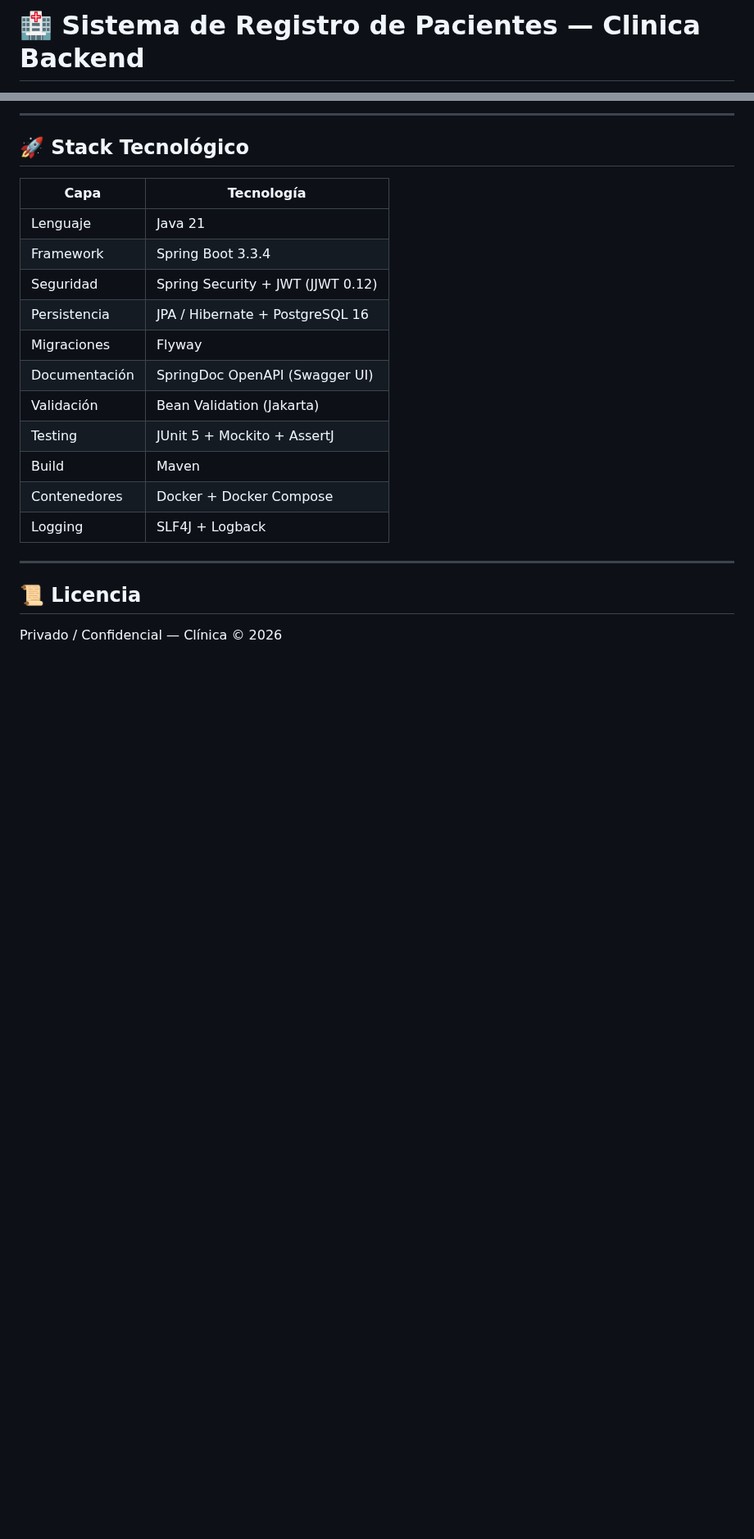
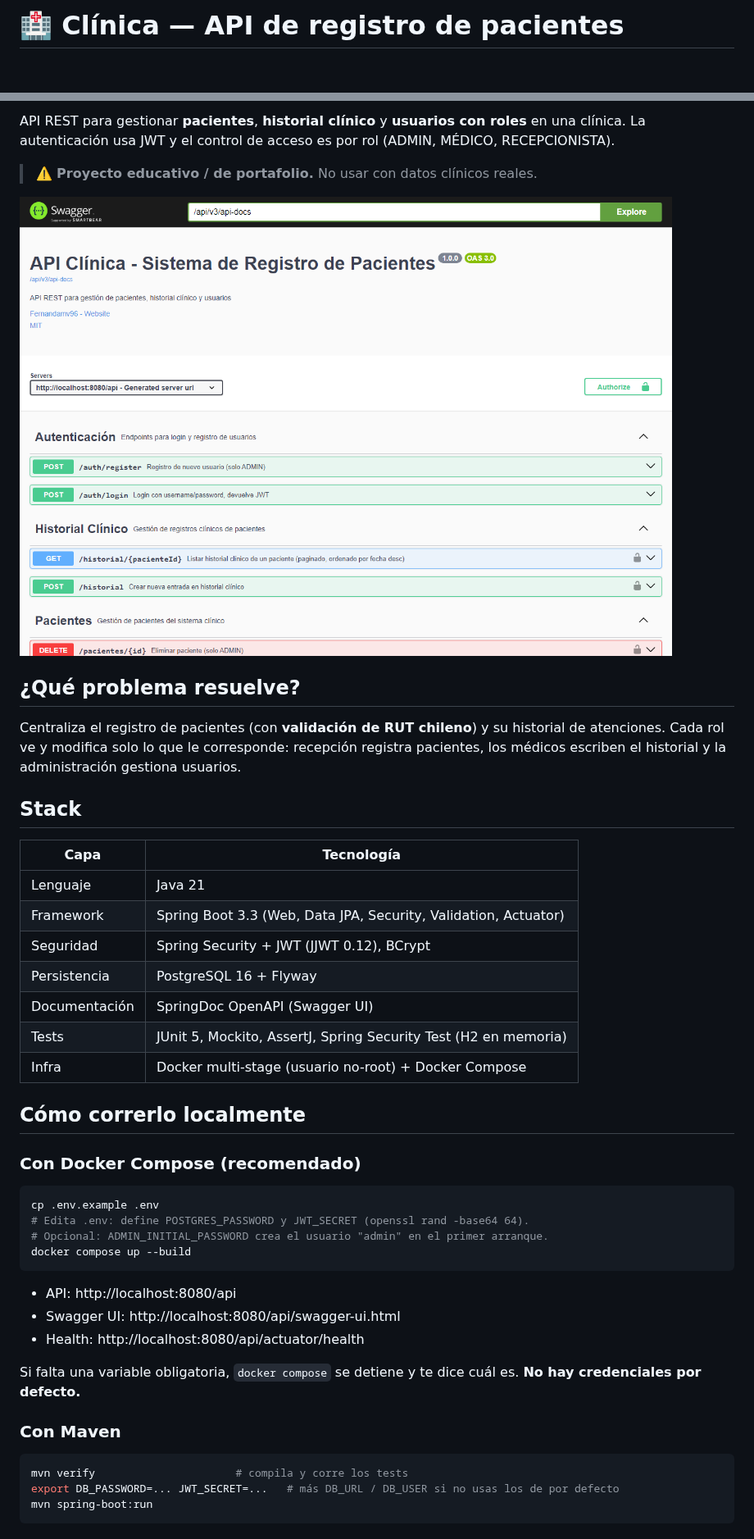
Before and after one commit to Fernandamv96/Clinica-registro-pacientes, a Markdown page: README.md, 2 parts joined by grey strips. Shown at 82% size. GitHub-like rendering; pictures changed too: docs/swagger-ui.png (added); blank space fills up the shorter version.

````diff
--- a/README.md
+++ b/README.md
@@ -1,2 +1,2 @@
-# 🏥 Sistema de Registro de Pacientes — Clinica Backend
+# 🏥 Clínica — API de registro de pacientes
 
@@ -4,25 +8,48 @@ API REST profesional para la gestión de pacientes, historial clínico y usuario
 
----
+API REST para gestionar **pacientes**, **historial clínico** y **usuarios con roles** en una clínica. La autenticación usa JWT y el control de acceso es por rol (ADMIN, MÉDICO, RECEPCIONISTA).
 
-## 🚀 Stack Tecnológico
+> ⚠️ **Proyecto educativo / de portafolio.** No usar con datos clínicos reales.
+
+![Swagger UI de la API](docs/swagger-ui.png)
+
+## ¿Qué problema resuelve?
+
+Centraliza el registro de pacientes (con **validación de RUT chileno**) y su historial de atenciones. Cada rol ve y modifica solo lo que le corresponde: recepción registra pacientes, los médicos escriben el historial y la administración gestiona usuarios.
+
+## Stack
 
 | Capa | Tecnología |
 |------|-----------|
 | Lenguaje | Java 21 |
-| Framework | Spring Boot 3.3.4 |
-| Seguridad | Spring Security + JWT (JJWT 0.12) |
-| Persistencia | JPA / Hibernate + PostgreSQL 16 |
-| Migraciones | Flyway |
+| Framework | Spring Boot 3.3 (Web, Data JPA, Security, Validation, Actuator) |
+| Seguridad | Spring Security + JWT (JJWT 0.12), BCrypt |
+| Persistencia | PostgreSQL 16 + Flyway |
 | Documentación | SpringDoc OpenAPI (Swagger UI) |
-| Validación | Bean Validation (Jakarta) |
-| Testing | JUnit 5 + Mockito + AssertJ |
-| Build | Maven |
-| Contenedores | Docker + Docker Compose |
-| Logging | SLF4J + Logback |
+| Tests | JUnit 5, Mockito, AssertJ, Spring Security Test (H2 en memoria) |
+| Infra | Docker multi-stage (usuario no-root) + Docker Compose |
 
----
+## Cómo correrlo localmente
 
+### Con Docker Compose (recomendado)
 
-## 📜 Licencia
+```bash
+cp .env.example .env
+# Edita .env: define POSTGRES_PASSWORD y JWT_SECRET (openssl rand -base64 64).
+# Opcional: ADMIN_INITIAL_PASSWORD crea el usuario "admin" en el primer arranque.
+docker compose up --build
+```
 
-Privado / Confidencial — Clínica © 2026
+- API: http://localhost:8080/api
+- Swagger UI: http://localhost:8080/api/swagger-ui.html
+- Health: http://localhost:8080/api/actuator/health
+
+Si falta una variable obligatoria, `docker compose` se detiene y te dice cuál es. **No hay credenciales por defecto.**
+
+### Con Maven
+
+```bash
+mvn verify                      # compila y corre los tests
+export DB_PASSWORD=... JWT_SECRET=...   # más DB_URL / DB_USER si no usas los de por defecto
+mvn spring-boot:run
+```
+
````
Also changed, not shown: other parts of README.md (+79 -1 lines).
